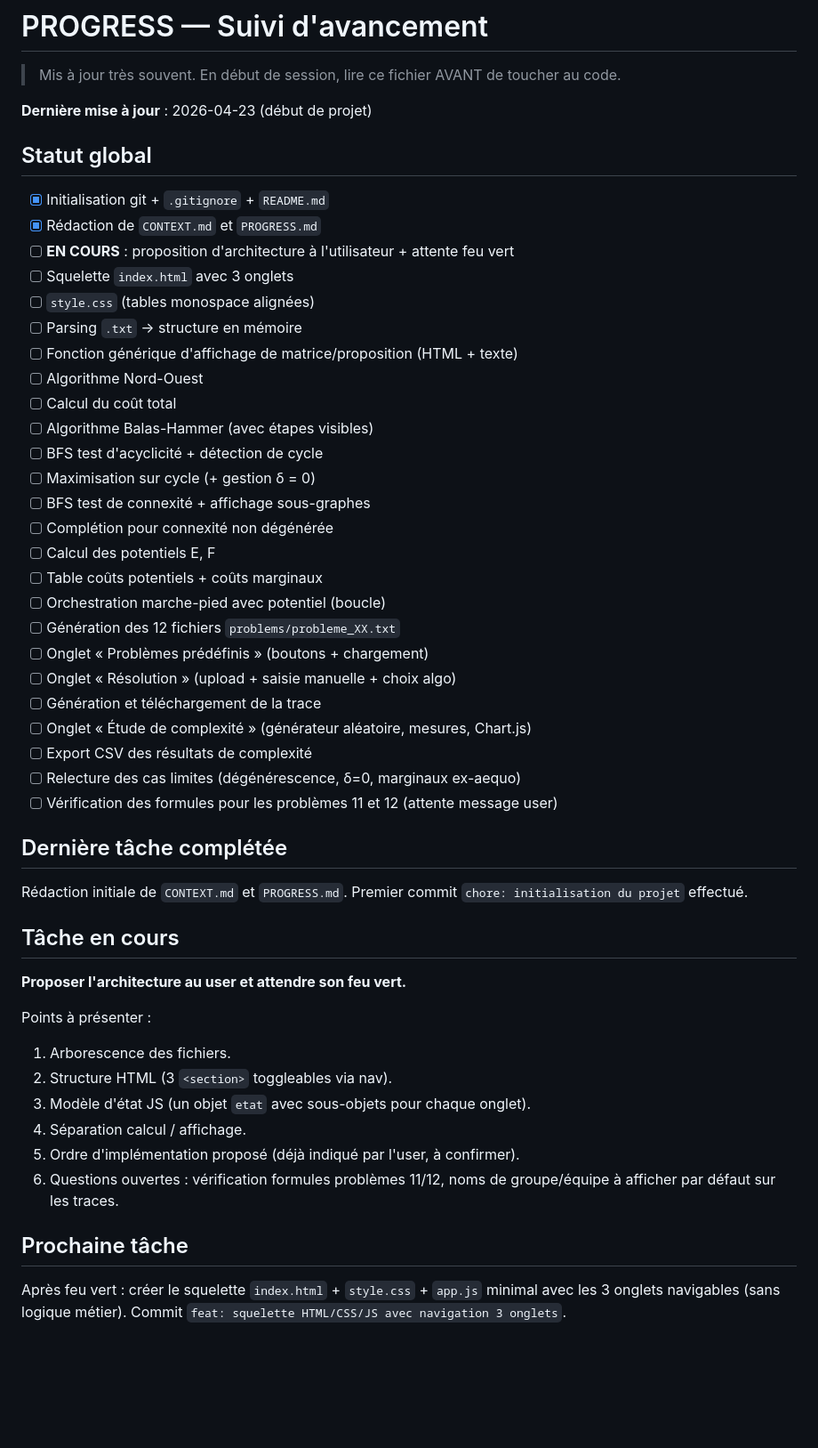
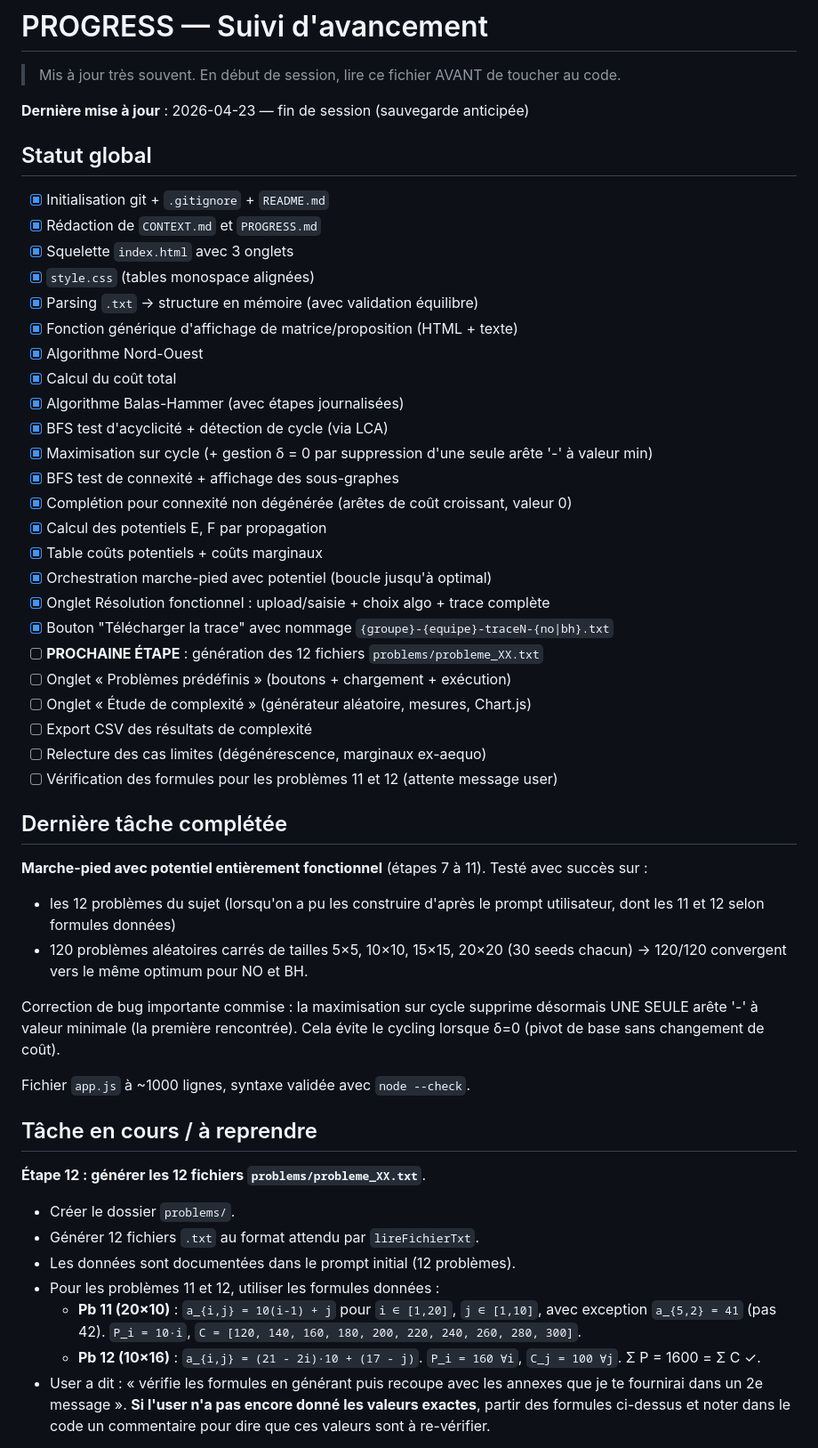
Before and after one commit to MerouaneSadi/ProjetRechercheOp, a Markdown page: PROGRESS.md, the part around one of its changes. Shown at 89% size. Rendered like a GitHub page; blank space fills up the shorter version.

Commit message:
docs: update progress - marche-pied termine, reste problemes+complexite

```diff
--- a/PROGRESS.md
+++ b/PROGRESS.md
@@ -3,56 +3,65 @@
 > Mis à jour très souvent. En début de session, lire ce fichier AVANT de
 > toucher au code.
 
-**Dernière mise à jour** : 2026-04-23 (début de projet)
+**Dernière mise à jour** : 2026-04-23 — fin de session (sauvegarde anticipée)
 
 ## Statut global
 
 - [x] Initialisation git + `.gitignore` + `README.md`
 - [x] Rédaction de `CONTEXT.md` et `PROGRESS.md`
-- [ ] **EN COURS** : proposition d'architecture à l'utilisateur + attente feu vert
-- [ ] Squelette `index.html` avec 3 onglets
-- [ ] `style.css` (tables monospace alignées)
-- [ ] Parsing `.txt` → structure en mémoire
-- [ ] Fonction générique d'affichage de matrice/proposition (HTML + texte)
-- [ ] Algorithme Nord-Ouest
-- [ ] Calcul du coût total
-- [ ] Algorithme Balas-Hammer (avec étapes visibles)
-- [ ] BFS test d'acyclicité + détection de cycle
-- [ ] Maximisation sur cycle (+ gestion δ = 0)
-- [ ] BFS test de connexité + affichage sous-graphes
-- [ ] Complétion pour connexité non dégénérée
-- [ ] Calcul des potentiels E, F
-- [ ] Table coûts potentiels + coûts marginaux
-- [ ] Orchestration marche-pied avec potentiel (boucle)
-- [ ] Génération des 12 fichiers `problems/probleme_XX.txt`
-- [ ] Onglet « Problèmes prédéfinis » (boutons + chargement)
-- [ ] Onglet « Résolution » (upload + saisie manuelle + choix algo)
-- [ ] Génération et téléchargement de la trace
+- [x] Squelette `index.html` avec 3 onglets
+- [x] `style.css` (tables monospace alignées)
+- [x] Parsing `.txt` → structure en mémoire (avec validation équilibre)
+- [x] Fonction générique d'affichage de matrice/proposition (HTML + texte)
+- [x] Algorithme Nord-Ouest
+- [x] Calcul du coût total
+- [x] Algorithme Balas-Hammer (avec étapes journalisées)
+- [x] BFS test d'acyclicité + détection de cycle (via LCA)
+- [x] Maximisation sur cycle (+ gestion δ = 0 par suppression d'une seule arête '-' à valeur min)
+- [x] BFS test de connexité + affichage des sous-graphes
+- [x] Complétion pour connexité non dégénérée (arêtes de coût croissant, valeur 0)
+- [x] Calcul des potentiels E, F par propagation
+- [x] Table coûts potentiels + coûts marginaux
+- [x] Orchestration marche-pied avec potentiel (boucle jusqu'à optimal)
+- [x] Onglet Résolution fonctionnel : upload/saisie + choix algo + trace complète
+- [x] Bouton "Télécharger la trace" avec nommage `{groupe}-{equipe}-traceN-{no|bh}.txt`
+- [ ] **PROCHAINE ÉTAPE** : génération des 12 fichiers `problems/probleme_XX.txt`
+- [ ] Onglet « Problèmes prédéfinis » (boutons + chargement + exécution)
 - [ ] Onglet « Étude de complexité » (générateur aléatoire, mesures, Chart.js)
 - [ ] Export CSV des résultats de complexité
-- [ ] Relecture des cas limites (dégénérescence, δ=0, marginaux ex-aequo)
+- [ ] Relecture des cas limites (dégénérescence, marginaux ex-aequo)
 - [ ] Vérification des formules pour les problèmes 11 et 12 (attente message user)
 
 ## Dernière tâche complétée
 
-Rédaction initiale de `CONTEXT.md` et `PROGRESS.md`. Premier commit
-`chore: initialisation du projet` effectué.
+**Marche-pied avec potentiel entièrement fonctionnel** (étapes 7 à 11).
+Testé avec succès sur :
+- les 12 problèmes du sujet (lorsqu'on a pu les construire d'après le prompt
+  utilisateur, dont les 11 et 12 selon formules données)
+- 120 problèmes aléatoires carrés de tailles 5×5, 10×10, 15×15, 20×20
+  (30 seeds chacun) → 120/120 convergent vers le même optimum pour NO et BH.
 
-## Tâche en cours
+Correction de bug importante commise : la maximisation sur cycle supprime
+désormais UNE SEULE arête '-' à valeur minimale (la première rencontrée).
+Cela évite le cycling lorsque δ=0 (pivot de base sans changement de coût).
 
-**Proposer l'architecture au user et attendre son feu vert.**
+Fichier `app.js` à ~1000 lignes, syntaxe validée avec `node --check`.
 
-Points à présenter :
-1. Arborescence des fichiers.
-2. Structure HTML (3 `<section>` toggleables via nav).
-3. Modèle d'état JS (un objet `etat` avec sous-objets pour chaque onglet).
-4. Séparation calcul / affichage.
-5. Ordre d'implémentation proposé (déjà indiqué par l'user, à confirmer).
-6. Questions ouvertes : vérification formules problèmes 11/12, noms de
-   groupe/équipe à afficher par défaut sur les traces.
+## Tâche en cours / à reprendre
 
-## Prochaine tâche
+**Étape 12 : générer les 12 fichiers `problems/probleme_XX.txt`**.
 
-Après feu vert : créer le squelette `index.html` + `style.css` + `app.js`
-minimal avec les 3 onglets navigables (sans logique métier). Commit
-`feat: squelette HTML/CSS/JS avec navigation 3 onglets`.
+- Créer le dossier `problems/`.
+- Générer 12 fichiers `.txt` au format attendu par `lireFichierTxt`.
+- Les données sont documentées dans le prompt initial (12 problèmes).
+- Pour les problèmes 11 et 12, utiliser les formules données :
+  - **Pb 11 (20×10)** : `a_{i,j} = 10(i-1) + j` pour `i ∈ [1,20]`, `j ∈ [1,10]`,
+    avec exception `a_{5,2} = 41` (pas 42). `P_i = 10·i`,
+    `C = [120, 140, 160, 180, 200, 220, 240, 260, 280, 300]`.
+  - **Pb 12 (10×16)** : `a_{i,j} = (21 - 2i)·10 + (17 - j)`. `P_i = 160 ∀i`,
+    `C_j = 100 ∀j`. Σ P = 1600 = Σ C ✓.
+- User a dit : « vérifie les formules en générant puis recoupe avec les annexes
+  que je te fournirai dans un 2e message ». **Si l'user n'a pas encore donné
+  les valeurs exactes**, partir des formules ci-dessus et noter dans le code
+  un commentaire pour dire que ces valeurs sont à re-vérifier.
+
```
Also changed, not shown: other parts of PROGRESS.md (+72 -8 lines).
